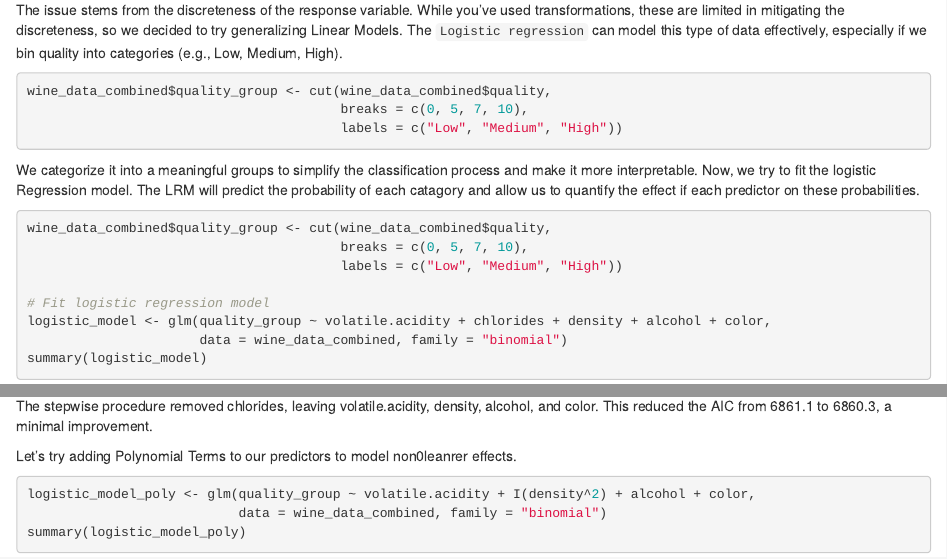
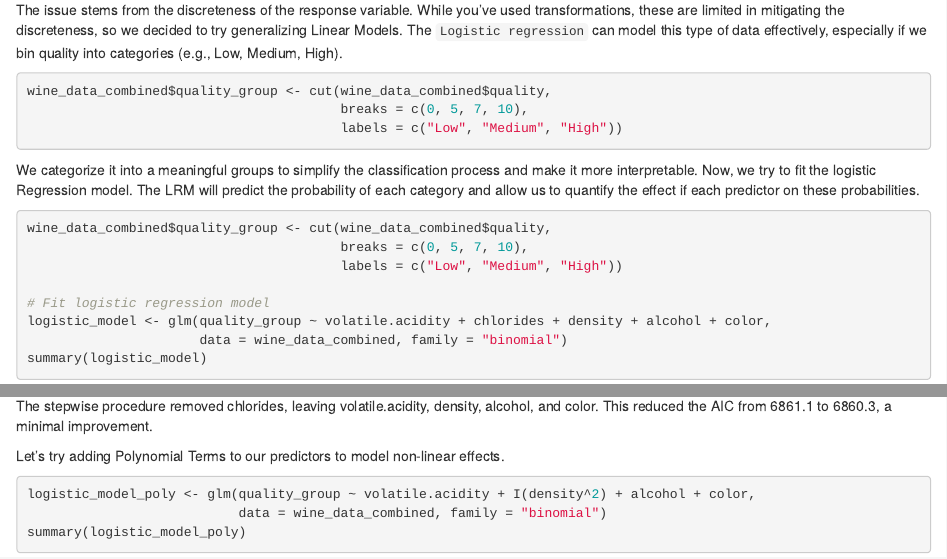
Before and after one commit to seyeon-k-k/-STAT420-Data-Analysis-Project, an R Markdown document (Data Analysis Project 1214.Rmd): the page in a window 1100 px wide, from 12400 px down, and a second part further down, joined at a grey line. Rendered offline with R 4.5, knitr and Pandoc, with nearby package versions; some code elsewhere in the file could not run offline.

Commit message:
fix some typos

````diff
--- a/Data Analysis Project 1214.Rmd
+++ b/Data Analysis Project 1214.Rmd
@@ -380,7 +380,7 @@ wine_data_combined$quality_group <- cut(wine_data_combined$quality,
 
 ```
 
-We categorize it into a meaningful groups to simplify the classification process and make it more interpretable. Now, we try to fit the logistic Regression model. The LRM will predict the probability of each catagory and allow us to quantify the effect if each predictor on these probabilities.
+We categorize it into a meaningful groups to simplify the classification process and make it more interpretable. Now, we try to fit the logistic Regression model. The LRM will predict the probability of each category and allow us to quantify the effect if each predictor on these probabilities.
 
 ```{r}
 wine_data_combined$quality_group <- cut(wine_data_combined$quality,
@@ -426,7 +426,7 @@ summary(step_model)
 The stepwise procedure removed chlorides, leaving volatile.acidity, density, alcohol, and color.
 This reduced the AIC from 6861.1 to 6860.3, a minimal improvement.
 
-Let's try adding Polynomial Terms to our predictors to model non0leanrer effects.
+Let's try adding Polynomial Terms to our predictors to model non-linear effects.
 
 ```{r}
 logistic_model_poly <- glm(quality_group ~ volatile.acidity + I(density^2) + alcohol + color,
````
